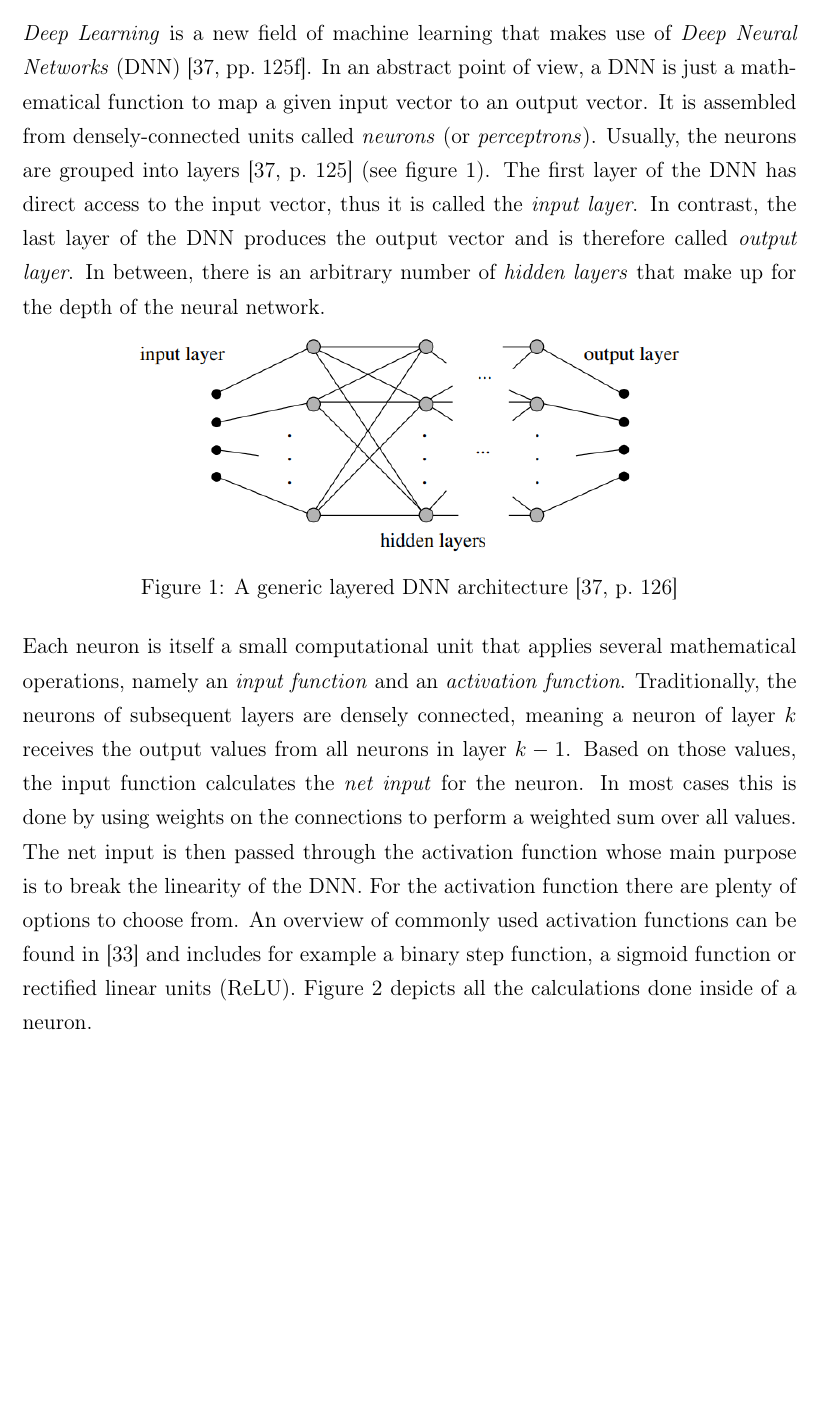
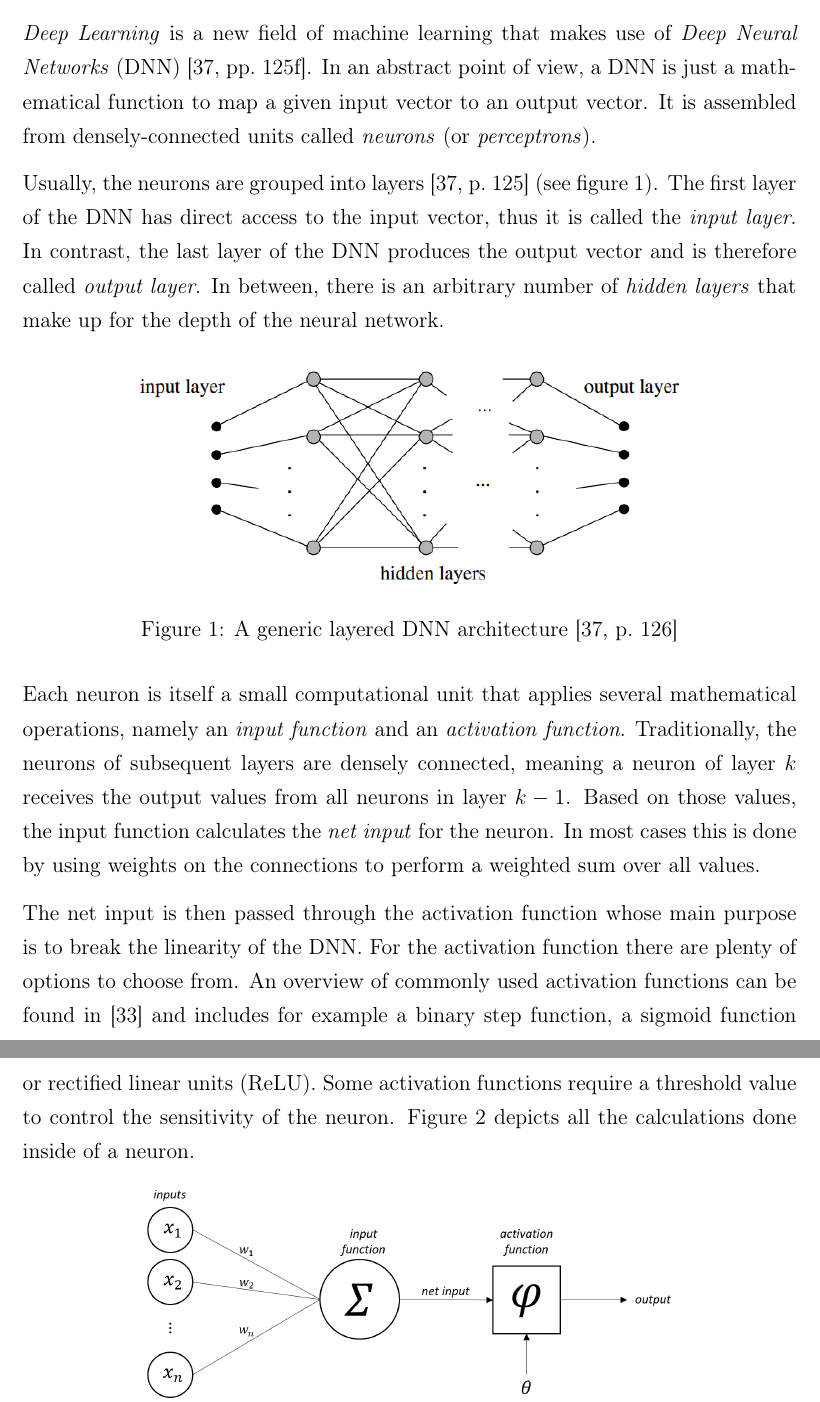
Before and after one commit to karstenkoehler/semantic-segmentation-master-thesis, a LaTeX thesis (latex/thesis.tex, which reads latex/content/literature_review.tex): part of page 7 of 55 before the commit and two parts of pages 7 and 8 of 55 after it, the two joined at a grey line, cut so that both start at the same text, the shorter picture padded with empty space. Compiled offline with pdfLaTeX.

Commit message:
latex: close some ToDos

```diff
--- a/latex/content/literature_review.tex
+++ b/latex/content/literature_review.tex
@@ -7,9 +7,10 @@
 }
 
 \subsection{Deep Learning Basics}
-\emph{Deep Learning} is a new field of machine learning that makes use of \emph{Deep Neural Networks} (DNN)~\cite[pp.~125f]{nn_intro96}. In an abstract point of view, a DNN is just a mathematical function to map a given input vector to an output vector. It is assembled from densely-connected units called \emph{neurons} (or \emph{perceptrons}). Usually, the neurons are grouped into layers~\cite[p.~125]{nn_intro96} (see figure~\ref{fig:layered_architecture}). The first layer of the DNN has direct access to the input vector, thus it is called the \emph{input layer}. In contrast, the last layer of the DNN produces the output vector and is therefore called \emph{output layer}. In between, there is an arbitrary number of \emph{hidden layers} that make up for the depth of the neural network.
+\emph{Deep Learning} is a new field of machine learning that makes use of \emph{Deep Neural Networks} (DNN)~\cite[pp.~125f]{nn_intro96}. In an abstract point of view, a DNN is just a mathematical function to map a given input vector to an output vector. It is assembled from densely-connected units called \emph{neurons} (or \emph{perceptrons}).
 
-% TODO: increase spacing above image
+Usually, the neurons are grouped into layers~\cite[p.~125]{nn_intro96} (see figure~\ref{fig:layered_architecture}). The first layer of the DNN has direct access to the input vector, thus it is called the \emph{input layer}. In contrast, the last layer of the DNN produces the output vector and is therefore called \emph{output layer}. In between, there is an arbitrary number of \emph{hidden layers} that make up for the depth of the neural network.
+
 \begin{figure}[h]
     \centering
     \includegraphics[width=0.7\textwidth]{images/generic_layered_architecture}
@@ -17,9 +18,10 @@
     \label{fig:layered_architecture}
 \end{figure}
 
-Each neuron is itself a small computational unit that applies several mathematical operations, namely an \emph{input function} and an \emph{activation function}. Traditionally, the neurons of subsequent layers are densely connected, meaning a neuron of layer $k$ receives the output values from all neurons in layer $k-1$. Based on those values, the input function calculates the \emph{net input} for the neuron. In most cases this is done by using weights on the connections to perform a weighted sum over all values. The net input is then passed through the activation function whose main purpose is to break the linearity of the DNN. For the activation function there are plenty of options to choose from. An overview of commonly used activation functions can be found in~\cite{act_funcs18} and includes for example a binary step function, a sigmoid function or rectified linear units (ReLU). Figure~\ref{fig:perceptron} depicts all the calculations done inside of a neuron.
+Each neuron is itself a small computational unit that applies several mathematical operations, namely an \emph{input function} and an \emph{activation function}. Traditionally, the neurons of subsequent layers are densely connected, meaning a neuron of layer $k$ receives the output values from all neurons in layer $k-1$. Based on those values, the input function calculates the \emph{net input} for the neuron. In most cases this is done by using weights on the connections to perform a weighted sum over all values.
 
-% TODO: find/create better matching illustration, or explain the figure a bit more
+The net input is then passed through the activation function whose main purpose is to break the linearity of the DNN. For the activation function there are plenty of options to choose from. An overview of commonly used activation functions can be found in~\cite{act_funcs18} and includes for example a binary step function, a sigmoid function or rectified linear units (ReLU). Some activation functions require a threshold value to control the sensitivity of the neuron. Figure~\ref{fig:perceptron} depicts all the calculations done inside of a neuron.
+
 \begin{figure}[h]
     \centering
     \includegraphics[width=0.7\textwidth]{images/perceptron}
```
Also changed, not shown: latex/content/tikz/unet_metrics.tex (+0 -1 lines), latex/thesis.tex (+0 -2 lines), latex/images/generic_layered_architecture.png, latex/images/perceptron.png.
